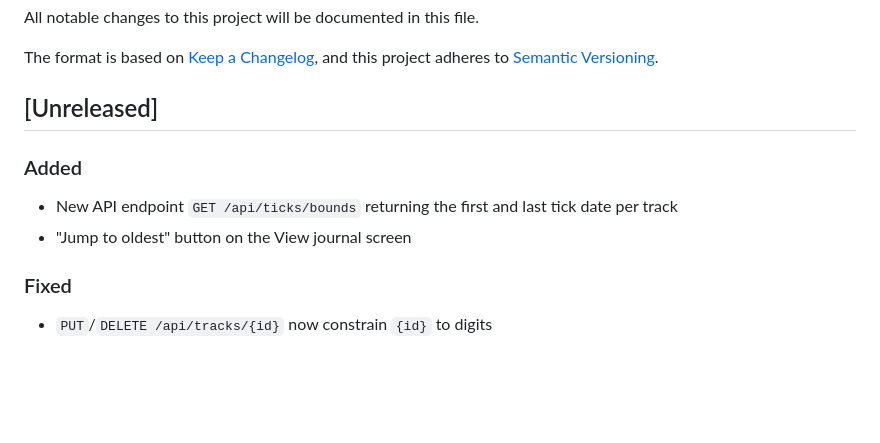
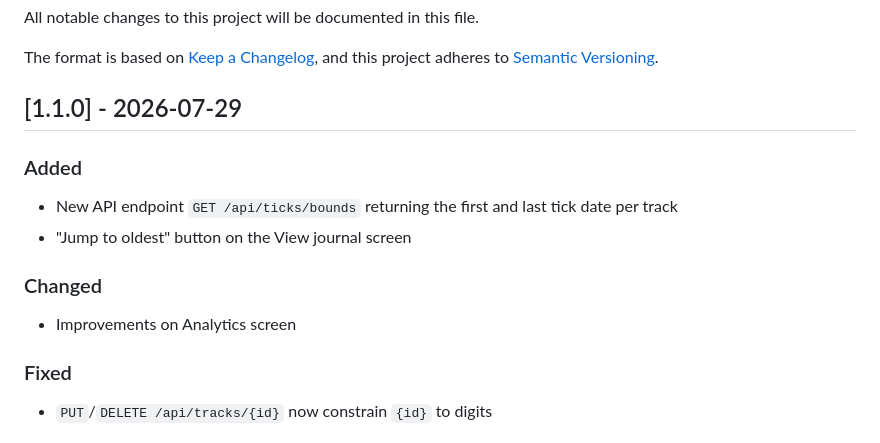
Before and after one commit to martinhammer/tickbuddy, a Markdown page: CHANGELOG.md, the part around the change. Drawn GitHub-style; blank space fills up the shorter version.

```diff
--- a/CHANGELOG.md
+++ b/CHANGELOG.md
@@ -6,11 +6,14 @@ The format is based on [Keep a Changelog](https://keepachangelog.com/en/1.1.0/),
 and this project adheres to [Semantic Versioning](https://semver.org/spec/v2.0.0.html).
 
 
-## [Unreleased]
+## [1.1.0] - 2026-07-29
 
 ### Added
 - New API endpoint `GET /api/ticks/bounds` returning the first and last tick date per track
 - "Jump to oldest" button on the View journal screen
+
+### Changed
+- Improvements on Analytics screen
 
 ### Fixed
 - `PUT`/`DELETE /api/tracks/{id}` now constrain `{id}` to digits
```
Also changed, not shown: README.md (+2 -2 lines), img/View_20260729.png (added), 1 other file.
